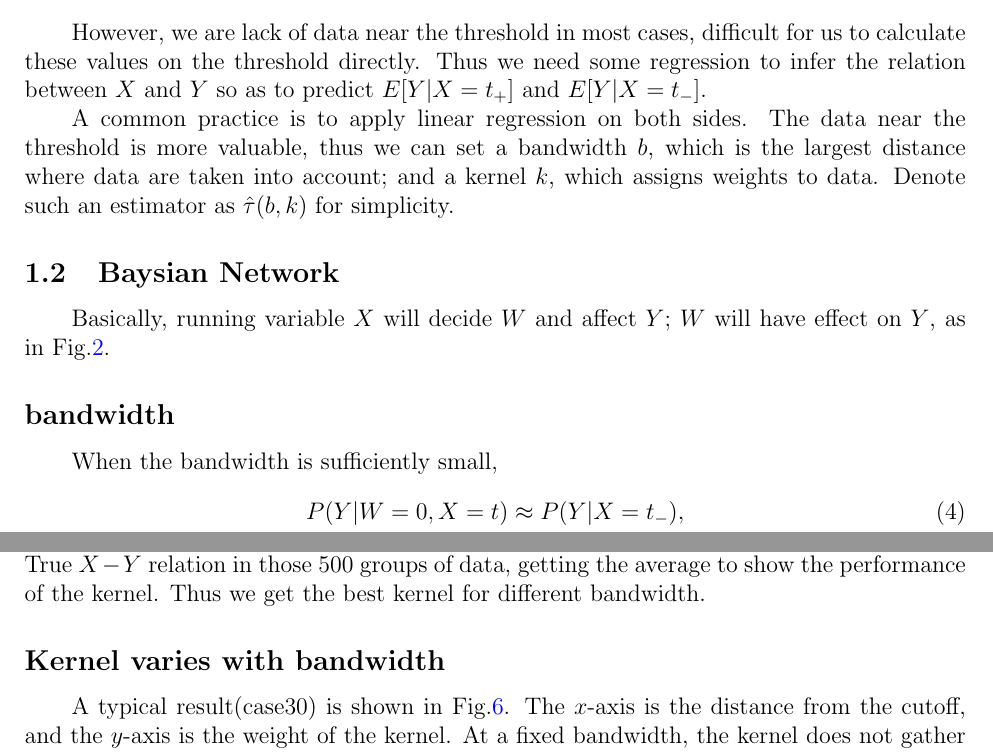
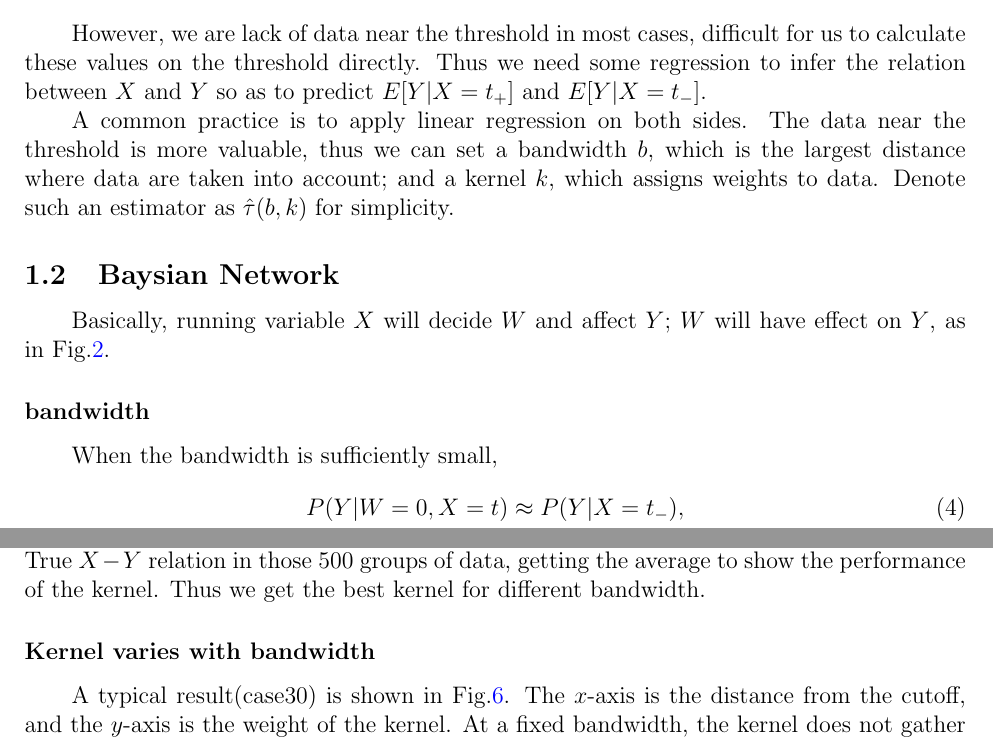
Before and after one commit to sshockwave/RDD_project, a LaTeX document (poster/document.tex): two parts of pages 1 and 3 of 5, joined at a grey line, cut so that both start at the same text. Compiled offline with pdfLaTeX.

Commit message:
Doc adjust title level

```diff
--- a/poster/document.tex
+++ b/poster/document.tex
@@ -90,7 +90,7 @@ Basically, running variable $X$ will decide $W$ and affect $Y$; $W$ will have ef
    \label{fig:bn_with_bdw}
 \end{figure}
 
-\subsection*{bandwidth}
+\subsubsection*{bandwidth}
 When the bandwidth is sufficiently small,
 \begin{align}
    P(Y|W=0,X=t)\approx P(Y|X=t_-),\\
@@ -169,7 +169,7 @@ We randomly generated 500 groups of data and 200 different types of kernels usin
    \caption{Illustrated best kernels under different bandwidths}
    \label{fig:kernels}
 \end{figure}
-\subsection*{Kernel varies with bandwidth}
+\subsubsection*{Kernel varies with bandwidth}
 
 A typical result(case30) is shown in Fig.\ref{fig:kernels}. The $x$-axis is the distance from the cutoff, and the $y$-axis is the weight of the kernel. At a fixed bandwidth, the kernel does not gather around the cutoff at first, but chooses to spread out the weight to larger distance to the cutoff when bandwidth is small.
 
```
Also changed, not shown: poster/document.tex (6 more changed lines).
